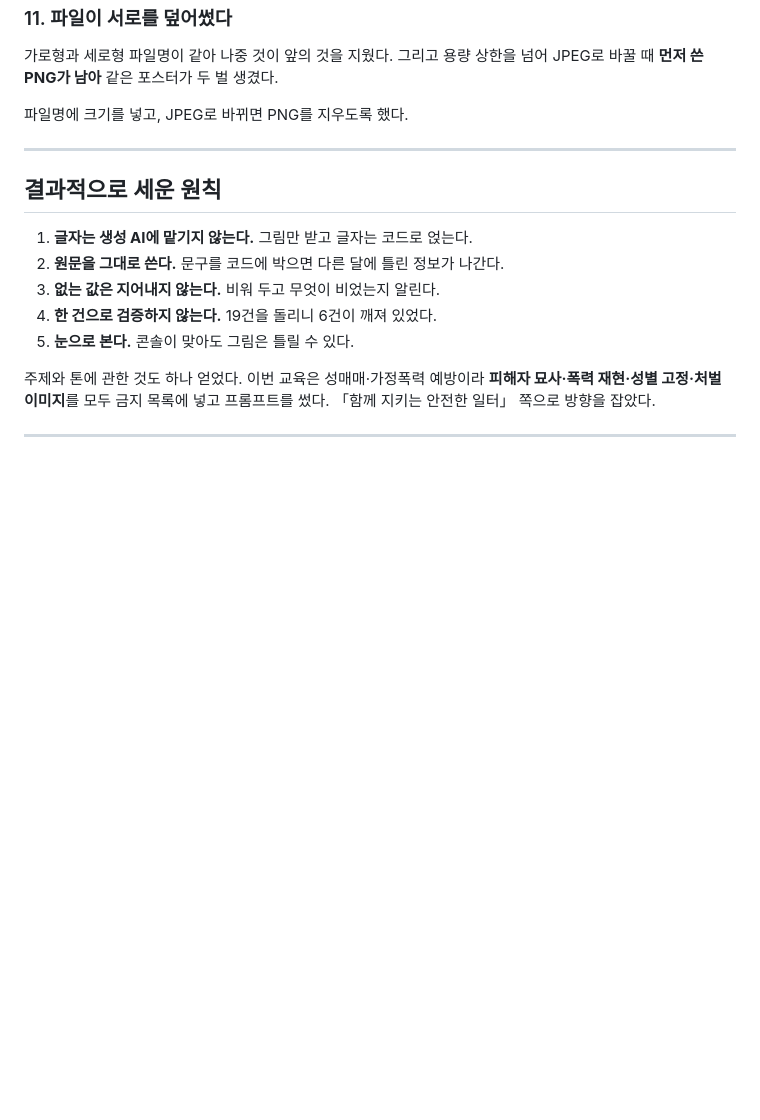
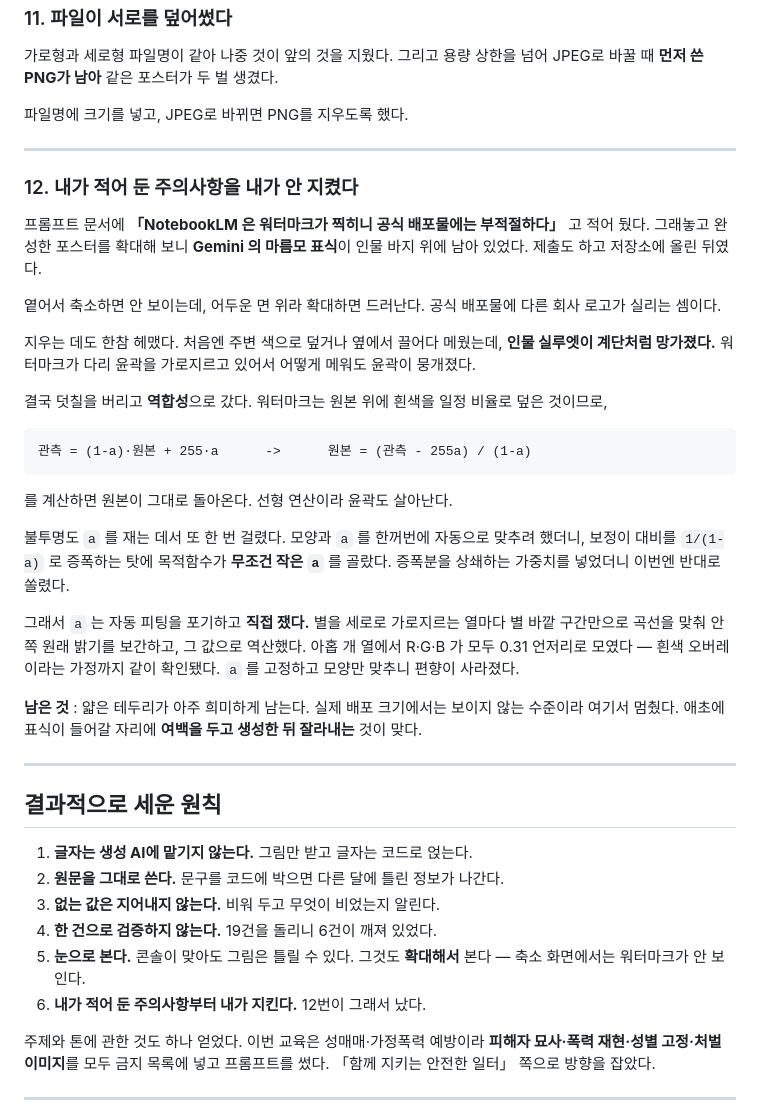
Before and after one commit to sdlee95-bit/ai-maestro-portfolio, a Markdown page: 03-training-poster-agent/trial-and-error.md, the part around the change. Rendered like a GitHub page; blank space fills up the shorter version.

````diff
--- a/03-training-poster-agent/trial-and-error.md
+++ b/03-training-poster-agent/trial-and-error.md
@@ -187,13 +187,52 @@ A안 오른쪽 여백에 날짜를 큰 워터마크로 깔았다. 투명도 20/2
 
 ---
 
+### 12. 내가 적어 둔 주의사항을 내가 안 지켰다
+
+프롬프트 문서에 **「NotebookLM 은 워터마크가 찍히니 공식 배포물에는 부적절하다」**
+고 적어 뒀다. 그래놓고 완성한 포스터를 확대해 보니 **Gemini 의 마름모 표식**이
+인물 바지 위에 남아 있었다. 제출도 하고 저장소에 올린 뒤였다.
+
+옅어서 축소하면 안 보이는데, 어두운 면 위라 확대하면 드러난다. 공식 배포물에
+다른 회사 로고가 실리는 셈이다.
+
+지우는 데도 한참 헤맸다. 처음엔 주변 색으로 덮거나 옆에서 끌어다 메웠는데,
+**인물 실루엣이 계단처럼 망가졌다.** 워터마크가 다리 윤곽을 가로지르고 있어서
+어떻게 메워도 윤곽이 뭉개졌다.
+
+결국 덧칠을 버리고 **역합성**으로 갔다. 워터마크는 원본 위에 흰색을 일정 비율로
+덮은 것이므로,
+
+```
+관측 = (1-a)·원본 + 255·a      ->      원본 = (관측 - 255a) / (1-a)
+```
+
+를 계산하면 원본이 그대로 돌아온다. 선형 연산이라 윤곽도 살아난다.
+
+불투명도 `a` 를 재는 데서 또 한 번 걸렸다. 모양과 `a` 를 한꺼번에 자동으로
+맞추려 했더니, 보정이 대비를 `1/(1-a)` 로 증폭하는 탓에 목적함수가 **무조건
+작은 `a`** 를 골랐다. 증폭분을 상쇄하는 가중치를 넣었더니 이번엔 반대로 쏠렸다.
+
+그래서 `a` 는 자동 피팅을 포기하고 **직접 쟀다.** 별을 세로로 가로지르는 열마다
+별 바깥 구간만으로 곡선을 맞춰 안쪽 원래 밝기를 보간하고, 그 값으로 역산했다.
+아홉 개 열에서 R·G·B 가 모두 0.31 언저리로 모였다 — 흰색 오버레이라는 가정까지
+같이 확인됐다. `a` 를 고정하고 모양만 맞추니 편향이 사라졌다.
+
+**남은 것** : 얇은 테두리가 아주 희미하게 남는다. 실제 배포 크기에서는 보이지
+않는 수준이라 여기서 멈췄다. 애초에 표식이 들어갈 자리에 **여백을 두고 생성한 뒤
+잘라내는** 것이 맞다.
+
+---
+
 ## 결과적으로 세운 원칙
 
 1. **글자는 생성 AI에 맡기지 않는다.** 그림만 받고 글자는 코드로 얹는다.
 2. **원문을 그대로 쓴다.** 문구를 코드에 박으면 다른 달에 틀린 정보가 나간다.
 3. **없는 값은 지어내지 않는다.** 비워 두고 무엇이 비었는지 알린다.
 4. **한 건으로 검증하지 않는다.** 19건을 돌리니 6건이 깨져 있었다.
-5. **눈으로 본다.** 콘솔이 맞아도 그림은 틀릴 수 있다.
+5. **눈으로 본다.** 콘솔이 맞아도 그림은 틀릴 수 있다. 그것도 **확대해서** 본다 —
+   축소 화면에서는 워터마크가 안 보인다.
+6. **내가 적어 둔 주의사항부터 내가 지킨다.** 12번이 그래서 났다.
 
 주제와 톤에 관한 것도 하나 얻었다. 이번 교육은 성매매·가정폭력 예방이라
 **피해자 묘사·폭력 재현·성별 고정·처벌 이미지**를 모두 금지 목록에 넣고
````
Also changed, not shown: 03-training-poster-agent/README.md (+10 -3 lines), 03-training-poster-agent/preview/01-최종-2026년9월.jpg, 2 other files.
